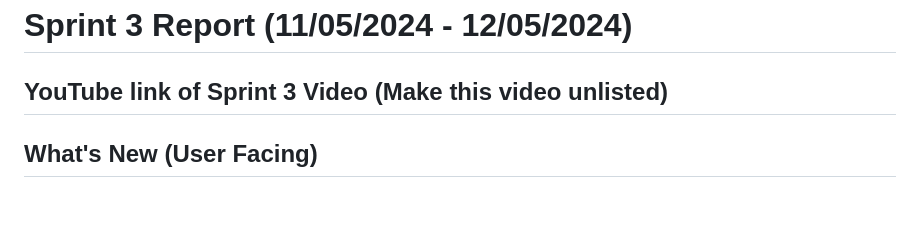
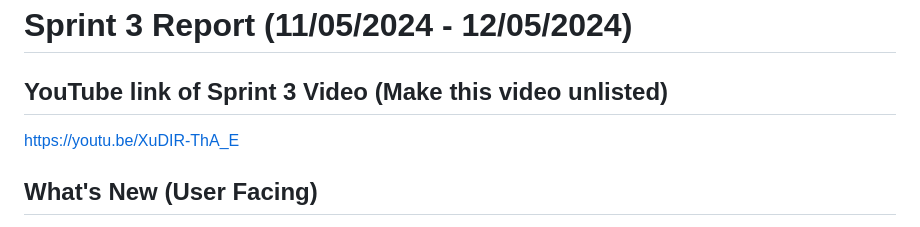
Before and after one commit to awishto-write/GCISL, a Markdown page: Sprints/Sprint3/Sprint3Report.md, the part around the change. Drawn GitHub-style; blank space fills up the shorter version.

```diff
--- a/Sprints/Sprint3/Sprint3Report.md
+++ b/Sprints/Sprint3/Sprint3Report.md
@@ -1,6 +1,6 @@
 # Sprint 3 Report (11/05/2024 - 12/05/2024)
 ## YouTube link of Sprint 3 Video (Make this video unlisted)
-
+[https://youtu.be/XuDIR-ThA_E](url)
 
 ## What's New (User Facing)
 * Improved User Dashboard: Both admin and volunteer dashboards have been updated with new features, including task assignment and volunteer visibility.
```
